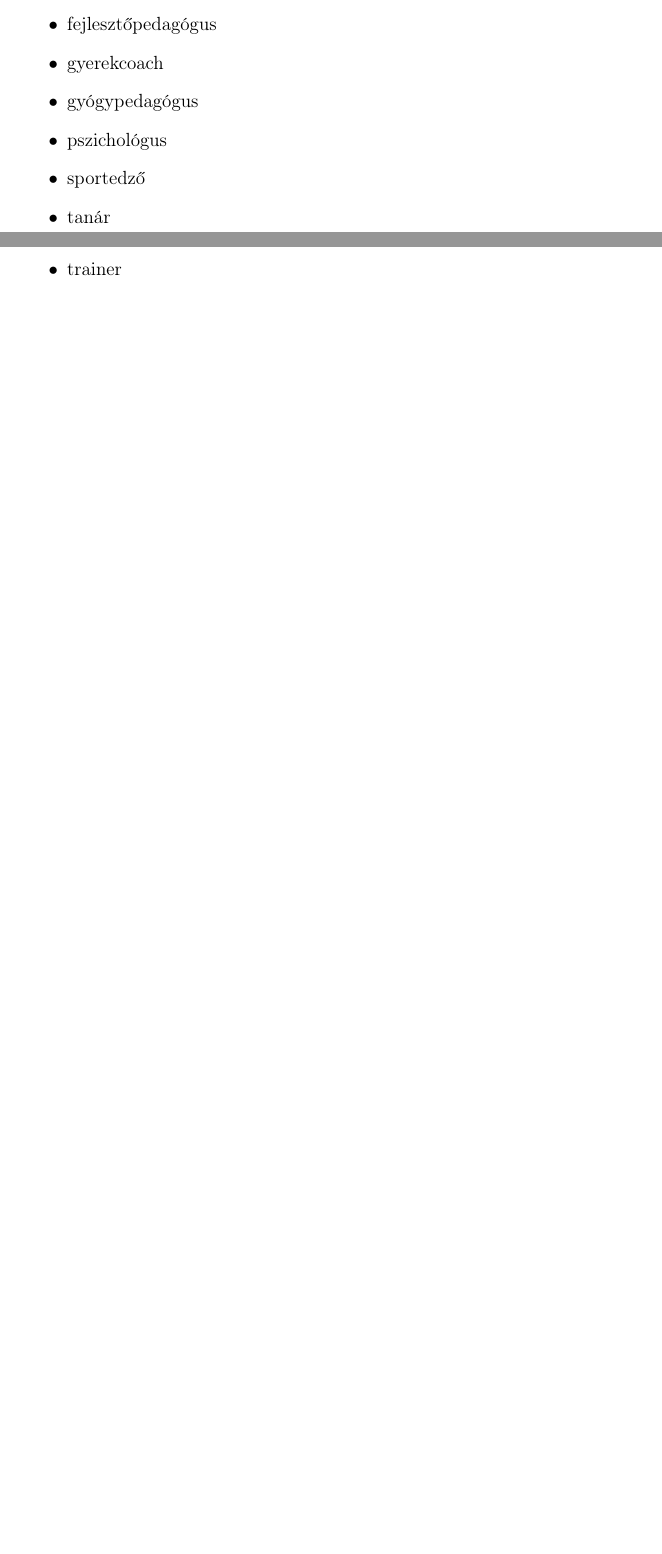
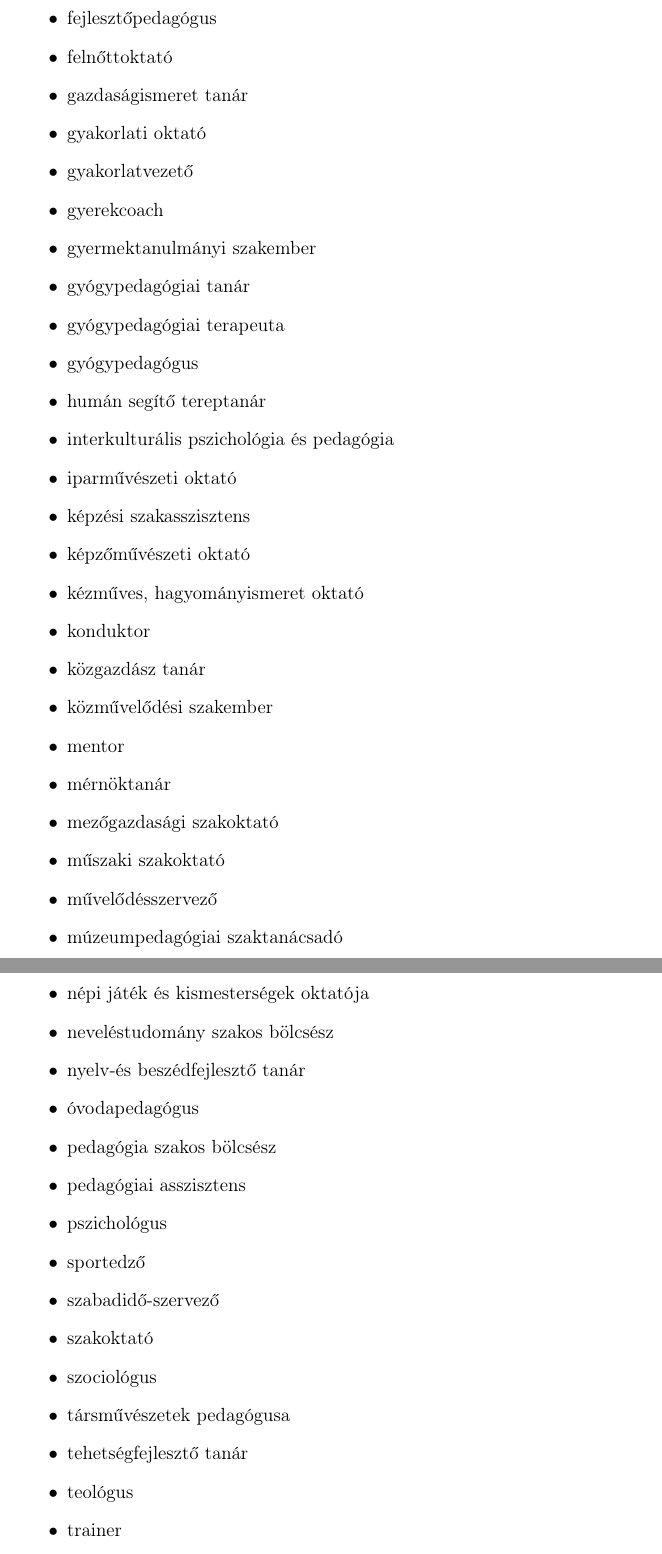
Before and after one commit to halacsy/bps_kerettanterv, a LaTeX document (index.tex, which reads chapters/jogszabalyok.tex): two parts of pages 43 and 44 of 48 before the commit and two parts of pages 45 and 46 of 51 after it, joined at a grey line, cut so that both start at the same text, the shorter picture padded with empty space. Compiled offline with pdfLaTeX.

Commit message:
vegzettsegek

```diff
--- a/chapters/jogszabalyok.tex
+++ b/chapters/jogszabalyok.tex
@@ -31,13 +37,46 @@ Fontos alapelv, hogy a végzettségnél fontosabb a tanárok képessége és kom
 \item együttnevelést segítő pedagógus
 \item fejlesztőpedagógus
+\item felnőttoktató
+\item gazdaságismeret tanár
+\item gyakorlati oktató
+\item gyakorlatvezető
 \item gyerekcoach
+\item gyermektanulmányi szakember
+\item gyógypedagógiai tanár
+\item gyógypedagógiai terapeuta
 \item gyógypedagógus
+\item humán segítő tereptanár
+\item interkulturális pszichológia és pedagógia
+\item iparművészeti oktató
+\item képzési szakasszisztens
+\item képzőművészeti oktató
+\item kézműves, hagyományismeret oktató
+\item konduktor
+\item közgazdász tanár
+\item közművelődési szakember
+\item mentor
+\item mérnöktanár
+\item mezőgazdasági szakoktató
+\item műszaki szakoktató
+\item művelődésszervező
+\item múzeumpedagógiai szaktanácsadó
+\item népi játék és kismesterségek oktatója
+\item neveléstudomány szakos bölcsész
+\item nyelv-és beszédfejlesztő tanár
+\item óvodapedagógus
+\item pedagógia szakos bölcsész
+\item pedagógiai asszisztens
 \item pszichológus
 \item sportedző
-\item tanár
-\item tanító
+\item szabadidő-szervező
+\item szakoktató
+\item szociológus
+\item társművészetek pedagógusa
+\item tehetségfejlesztő tanár
+\item teológus
 \item trainer
-\item óvodapedagógus
+\item üzleti szakoktató
+\item zenei kultúrát fejlesztő pedagógus
 \end{itemize}
 
 \paragraph{Modulvezetőktől elvárt végzettségek}
```
Also changed, not shown: chapters/jogszabalyok.tex (8 more changed lines).
